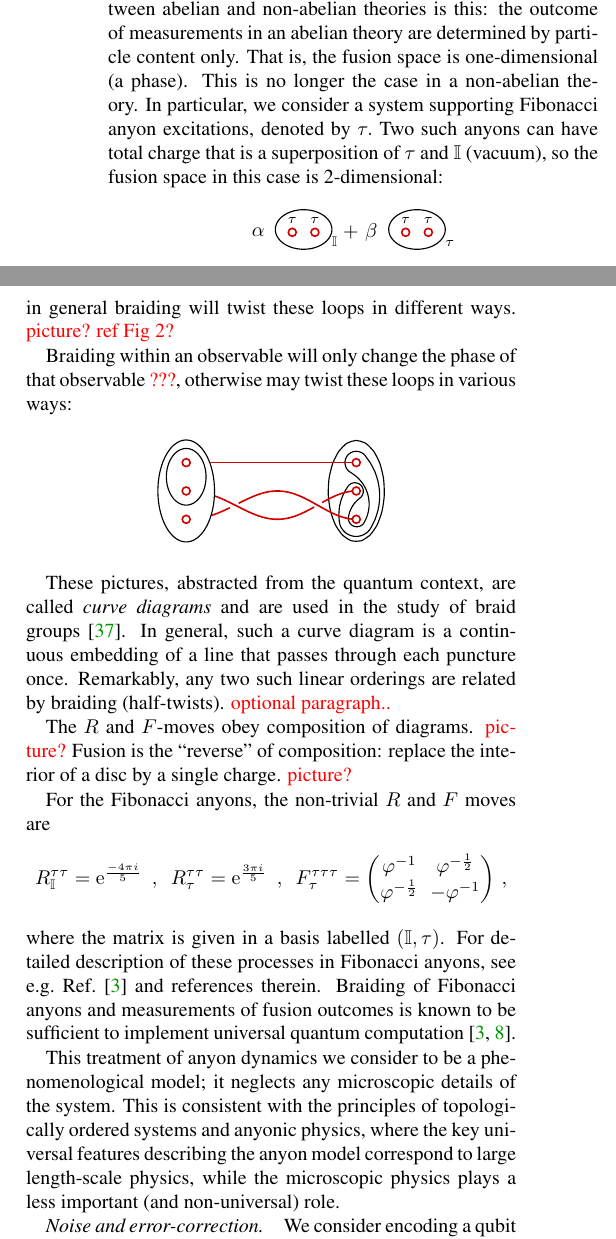
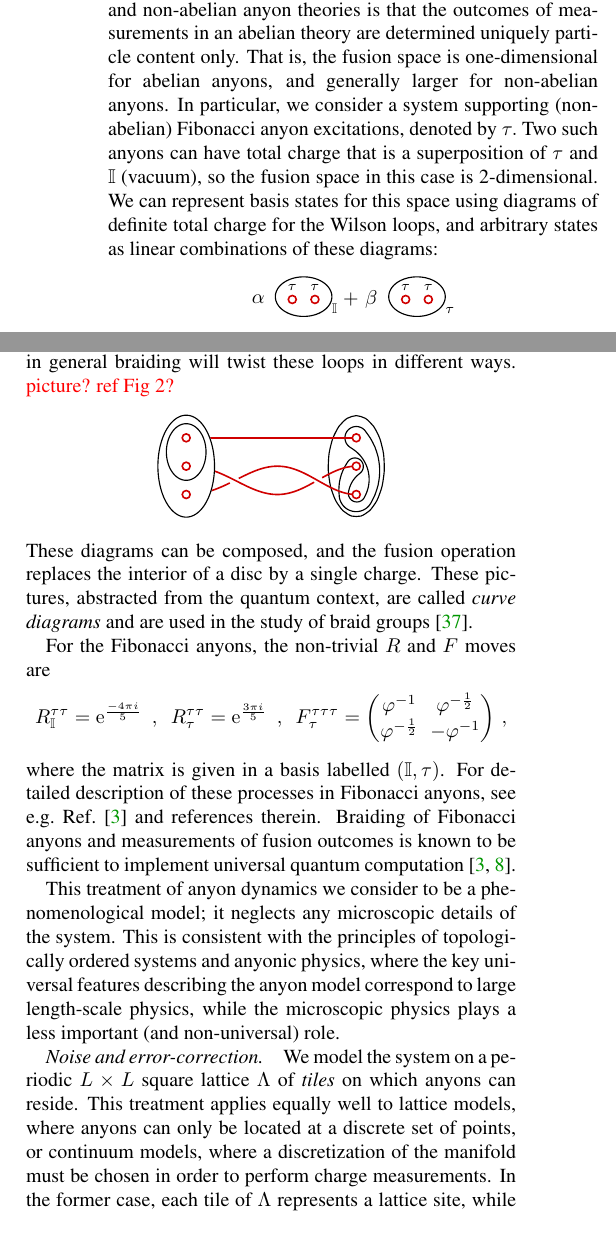
Before and after one commit to punkdit/fibonacci, a LaTeX paper (fib2.tex): two parts of the columns of page 2 of 5, joined at a grey line, cut so that both start at the same text. Compiled offline with pdfLaTeX.

Commit message:
Some minor wordsmithing.

```diff
--- a/fib2.tex
+++ b/fib2.tex
@@ -234,22 +234,23 @@ these occupy the space around the anyons.
 
 The state of a collection of anyons
 can be described by the observables of the system.
-An important difference between abelian and non-abelian
-theories is this: the outcome of measurements in an abelian theory
-are determined by particle content only.
-That is, the fusion space is one-dimensional (a phase).
-This is no longer the case in a non-abelian theory.
+The difference between abelian and non-abelian
+anyon theories is that the outcomes of measurements in an abelian theory
+are determined uniquely particle content only.
+That is, the fusion space is one-dimensional for abelian anyons, and generally larger for non-abelian anyons.
 %An example is Fibonacci: $\tau\times\tau=\tau+\vac$
 %\emph{picture here?}
 %specify a state requires nesting multiple wilson lines.
-In particular, we consider a system supporting Fibonacci
+In particular, we consider a system supporting (non-abelian) Fibonacci
 anyon excitations, denoted by $\tau.$
 Two such anyons can have total charge
 that is a superposition of $\tau$ and $\vac$ (vacuum),
-so the fusion space in this case is 2-dimensional:
+so the fusion space in this case is 2-dimensional.
+We can represent basis states for this space using diagrams of definite total charge for the Wilson loops, and arbitrary states as linear combinations of these diagrams:
 \begin{align*}
 \includegraphics[]{pic-fibonacci.pdf}
 \end{align*}
+
 For $n$ anyons of type $\tau$, the
 dimension of this space grows asymptotically as $\varphi^n$ for $\varphi=\frac{1+\sqrt{5}}{2}$
 the golden ratio. Additionally, there is a global degeneracy associated with the topology of the
@@ -265,2 +266 @@ a basis for the state can be built from a maximal
 set of disjoint, nested loops.
-For three anyons, we relate two
@@ -299,31 +300,27 @@ We are free to draw loops around charges,
 and in general braiding will twist these loops in different
 ways.
 \dude{picture? ref Fig 2?}
-
-Braiding within an observable will only change the phase
-of that observable \dude{???}, otherwise may twist these
-loops in various ways:
+%
+%
+%Braiding within an observable will only change the phase
+%of that observable \dude{???}, otherwise may twist these
+%loops in various ways:
 \begin{align*}
 \includegraphics[]{pic-braid-loop.pdf}
 \end{align*}
-
-
+%
+%
+These diagrams can be composed, and the fusion operation replaces the
+interior of a disc by a single charge.
 These pictures, abstracted from the quantum context,
 are called \emph{curve diagrams} and are used in
 the study of braid groups \cite{Dehornoy2002}.
-In general, such a curve diagram is
-a continuous embedding of a line that passes through
-each puncture once.
-Remarkably, any two such linear orderings are related by
-braiding (half-twists).
-\dude{optional paragraph..}
-
-The $R$ and $F$-moves obey composition of diagrams.
-\dude{picture?}
-Fusion is the ``reverse'' of composition: replace the
-interior of a disc by a single charge.
-\dude{picture?}
-
+%In general, such a curve diagram is
+%a continuous embedding of a line that passes through
+%each puncture once.
+%Remarkably, any two such linear orderings are related by
+%braiding (half-twists).
+%\dude{optional paragraph..}
 
 For the Fibonacci anyons, the non-trivial $R$ and $F$ moves are
 \begin{equation*}
@@ -358,17 +355,18 @@ a less important (and non-universal) role.
 %Our simulation is in effect that of a $(2+1)$-dimensional topological
 %quantum field theory, which allows for topological processes such as
 %pair-creation, braiding, and fusion of anyonic charges.
-%This is modeled on a periodic $L\times L$ square lattice $\Lambda$ of \emph{tiles} on which anyons can reside.
-%This treatment applies equally well to lattice models, where anyons
-%can only be located at a discrete set of points,
-%or continuum models, where a discretization of the manifold must
-%be chosen in order to perform charge measurements.
-%In the former case, each tile of $\Lambda$ represents a
-%lattice site, while in the latter case each tile represents
-%a measurement region. For more details of an analogous model, see~\cite{Brell2013}.
 
 %------------------------------------------------------------------------------------------------------------%
 \paragraph{Noise and error-correction.}
+
+We model the system on a periodic $L\times L$ square lattice $\Lambda$ of \emph{tiles} on which anyons can reside.
+This treatment applies equally well to lattice models, where anyons
+can only be located at a discrete set of points,
+or continuum models, where a discretization of the manifold must
+be chosen in order to perform charge measurements.
+In the former case, each tile of $\Lambda$ represents a
+lattice site, while in the latter case each tile represents
+a measurement region. For more details of an analogous model, see~\cite{Brell2013}.
 
 We consider encoding a qubit of quantum information in the global degeneracy associated
 with the topology of the manifold of our system. We imagine an idealized Hamiltonian for this
```
Also changed, not shown: fib2.tex (38 more changed lines).
